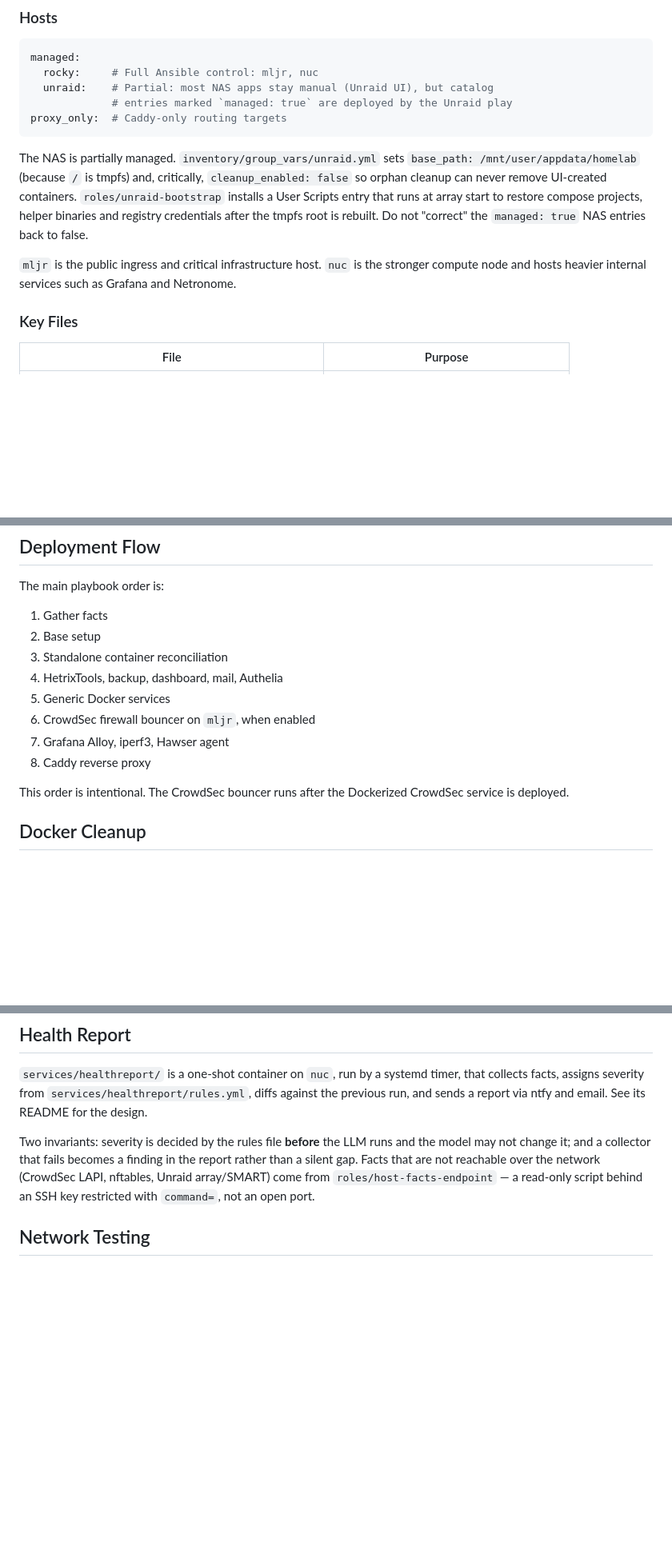
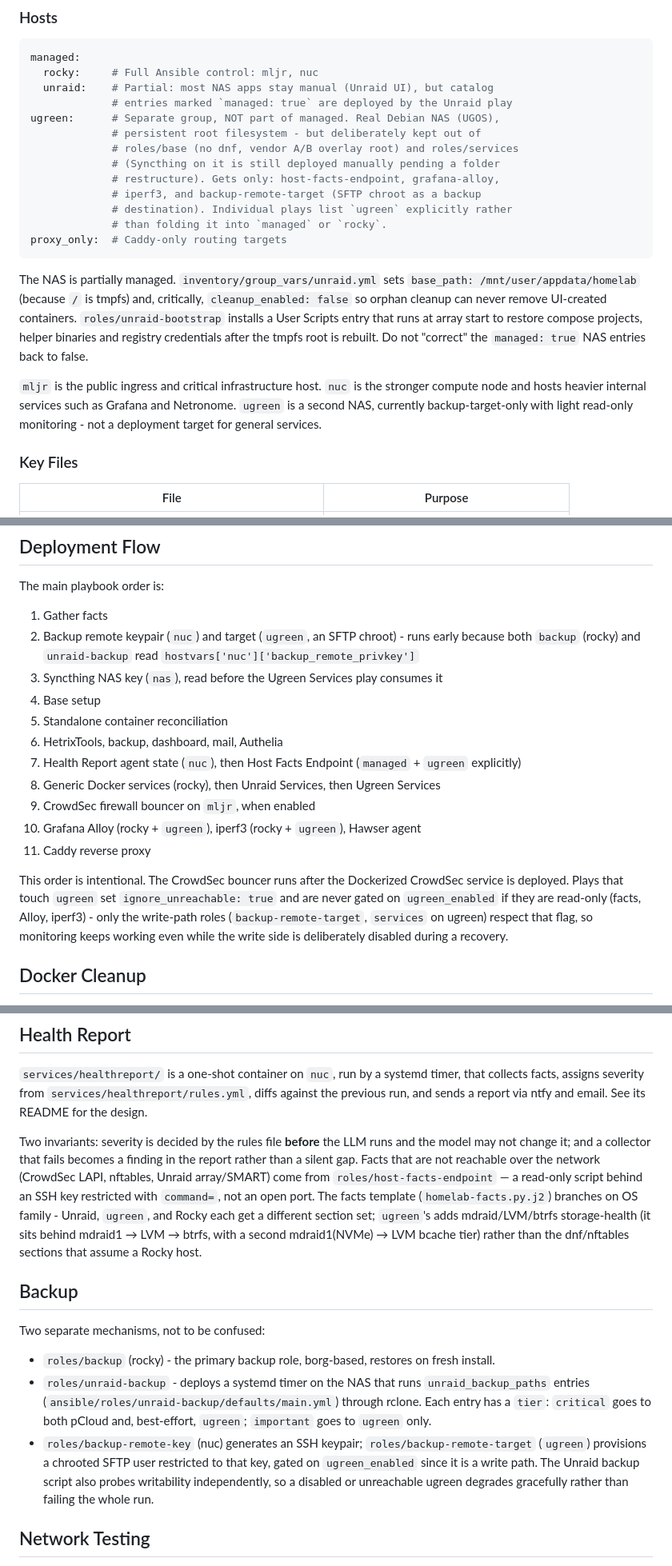
Before and after one commit to MrCodeEU/homelab-automation, a Markdown page: AGENTS.md, 3 parts joined by grey strips. Shown at 80% size. Rendered like a GitHub page; blank space fills up the shorter version.

Commit message:
docs: document ugreen host group, backup roles, deployment flow
README/AGENTS.md hadn't caught up with a week of changes: the ugreen host
group (light monitoring only, not a general deploy target), the backup-
remote-key/backup-remote-target SFTP chroot pair, unraid-backup's rclone
tiers, and the real current playbook order in site.yml. Also documents the
facts-endpoint's per-OS-family branching (ugreen gets mdraid/LVM/btrfs
storage health instead of the Rocky-only sections) and adds the tags that
were missing from the reference table.

````diff
--- a/AGENTS.md
+++ b/AGENTS.md
@@ -82,6 +82,14 @@ managed:
   rocky:     # Full Ansible control: mljr, nuc
   unraid:    # Partial: most NAS apps stay manual (Unraid UI), but catalog
              # entries marked `managed: true` are deployed by the Unraid play
+ugreen:      # Separate group, NOT part of managed. Real Debian NAS (UGOS),
+             # persistent root filesystem - but deliberately kept out of
+             # roles/base (no dnf, vendor A/B overlay root) and roles/services
+             # (Syncthing on it is still deployed manually pending a folder
+             # restructure). Gets only: host-facts-endpoint, grafana-alloy,
+             # iperf3, and backup-remote-target (SFTP chroot as a backup
+             # destination). Individual plays list `ugreen` explicitly rather
+             # than folding it into `managed` or `rocky`.
 proxy_only:  # Caddy-only routing targets
 ```
 
@@ -93,7 +101,7 @@ array start to restore compose projects, helper binaries and registry
 credentials after the tmpfs root is rebuilt. Do not "correct" the
 `managed: true` NAS entries back to false.
 
-`mljr` is the public ingress and critical infrastructure host. `nuc` is the stronger compute node and hosts heavier internal services such as Grafana and Netronome.
+`mljr` is the public ingress and critical infrastructure host. `nuc` is the stronger compute node and hosts heavier internal services such as Grafana and Netronome. `ugreen` is a second NAS, currently backup-target-only with light read-only monitoring - not a deployment target for general services.
 
 ### Key Files
 
@@ -134,15 +142,27 @@ The services role only deploys enabled, managed services that are not marked `sk
 The main playbook order is:
 
 1. Gather facts
-2. Base setup
-3. Standalone container reconciliation
-4. HetrixTools, backup, dashboard, mail, Authelia
-5. Generic Docker services
-6. CrowdSec firewall bouncer on `mljr`, when enabled
-7. Grafana Alloy, iperf3, Hawser agent
-8. Caddy reverse proxy
+2. Backup remote keypair (`nuc`) and target (`ugreen`, an SFTP chroot) - runs
+   early because both `backup` (rocky) and `unraid-backup` read
+   `hostvars['nuc']['backup_remote_privkey']`
+3. Syncthing NAS key (`nas`), read before the Ugreen Services play consumes it
+4. Base setup
+5. Standalone container reconciliation
+6. HetrixTools, backup, dashboard, mail, Authelia
+7. Health Report agent state (`nuc`), then Host Facts Endpoint
+   (`managed` + `ugreen` explicitly)
+8. Generic Docker services (rocky), then Unraid Services, then Ugreen Services
+9. CrowdSec firewall bouncer on `mljr`, when enabled
+10. Grafana Alloy (rocky + `ugreen`), iperf3 (rocky + `ugreen`), Hawser agent
+11. Caddy reverse proxy
 
-This order is intentional. The CrowdSec bouncer runs after the Dockerized CrowdSec service is deployed.
+This order is intentional. The CrowdSec bouncer runs after the Dockerized
+CrowdSec service is deployed. Plays that touch `ugreen` set
+`ignore_unreachable: true` and are never gated on `ugreen_enabled` if they are
+read-only (facts, Alloy, iperf3) - only the write-path roles
+(`backup-remote-target`, `services` on ugreen) respect that flag, so
+monitoring keeps working even while the write side is deliberately disabled
+during a recovery.
 
 ## Docker Cleanup
 
@@ -178,7 +198,23 @@ Two Alloy details that are easy to get wrong, both fixed in `roles/grafana-alloy
 
 `services/healthreport/` is a one-shot container on `nuc`, run by a systemd timer, that collects facts, assigns severity from `services/healthreport/rules.yml`, diffs against the previous run, and sends a report via ntfy and email. See its README for the design.
 
-Two invariants: severity is decided by the rules file **before** the LLM runs and the model may not change it; and a collector that fails becomes a finding in the report rather than a silent gap. Facts that are not reachable over the network (CrowdSec LAPI, nftables, Unraid array/SMART) come from `roles/host-facts-endpoint` — a read-only script behind an SSH key restricted with `command=`, not an open port.
+Two invariants: severity is decided by the rules file **before** the LLM runs and the model may not change it; and a collector that fails becomes a finding in the report rather than a silent gap. Facts that are not reachable over the network (CrowdSec LAPI, nftables, Unraid array/SMART) come from `roles/host-facts-endpoint` — a read-only script behind an SSH key restricted with `command=`, not an open port. The facts template (`homelab-facts.py.j2`) branches on OS family - Unraid, `ugreen`, and Rocky each get a different section set; `ugreen`'s adds mdraid/LVM/btrfs storage-health (it sits behind mdraid1 → LVM → btrfs, with a second mdraid1(NVMe) → LVM bcache tier) rather than the dnf/nftables sections that assume a Rocky host.
+
+## Backup
+
+Two separate mechanisms, not to be confused:
+
+- `roles/backup` (rocky) - the primary backup role, borg-based, restores on
+  fresh install.
+- `roles/unraid-backup` - deploys a systemd timer on the NAS that runs
+  `unraid_backup_paths` entries (`ansible/roles/unraid-backup/defaults/main.yml`)
+  through rclone. Each entry has a `tier`: `critical` goes to both pCloud and,
+  best-effort, `ugreen`; `important` goes to `ugreen` only.
+- `roles/backup-remote-key` (nuc) generates an SSH keypair; `roles/backup-remote-target`
+  (`ugreen`) provisions a chrooted SFTP user restricted to that key, gated on
+  `ugreen_enabled` since it is a write path. The Unraid backup script also
+  probes writability independently, so a disabled or unreachable ugreen
+  degrades gracefully rather than failing the whole run.
 
 ## Network Testing
 
````
Also changed, not shown: other parts of AGENTS.md (+5 -0 lines), README.md (+16 -9 lines).
